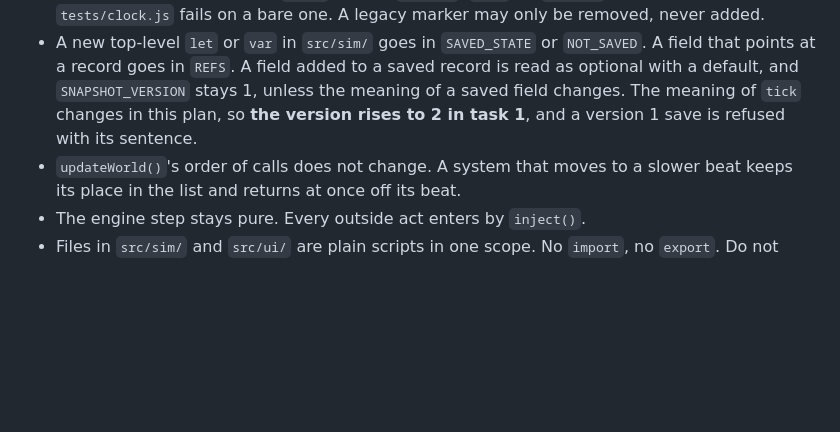
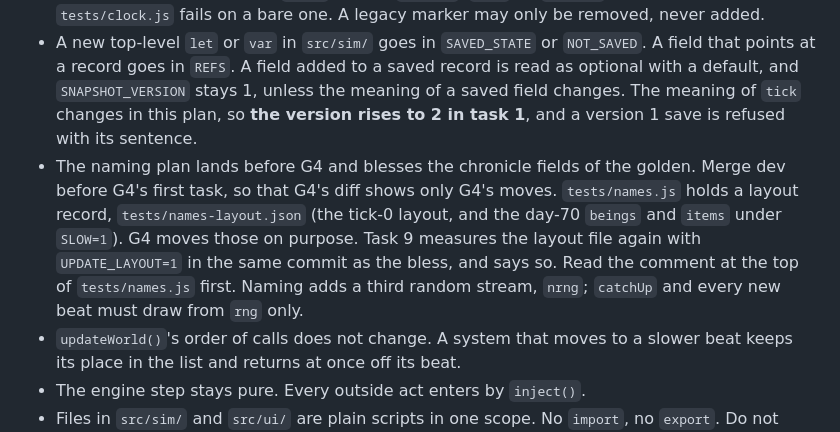
Before and after one commit to earchibald/hamlet-dev, a Markdown page: design/plans/2026-09-19-tiers-plan-g4-the-retune.md, the part around the change. Rendered like a GitHub page; blank space fills up the shorter version.

Commit message:
Plan G4 notes what the naming plan leaves for it: merge dev first, and measure the layout record again with the bless
Co-Authored-By: Claude Fable 5.1 <noreply@anthropic.com>
Claude-Session: https://claude.ai/code/session_011WREt1LNngD7W6xW2uYrYn

```diff
--- a/design/plans/2026-09-19-tiers-plan-g4-the-retune.md
+++ b/design/plans/2026-09-19-tiers-plan-g4-the-retune.md
@@ -56,6 +56,7 @@ The spec is `design/specs/2026-09-18-time-and-tiers-design.md`, sections 0, 1, 1
 - Between the first task and the bless, three gates stand in for the golden: a seed run twice gives the same fingerprint; the snapshot oracle (`tests/snapshot.js`) holds; and no death in the soak or the long run has a cause other than old age.
 - A duration or a rate goes in `CLOCK`, or in a `SPECIES`, `LIFE`, or `RECIPES` row, in the unit helpers. `tests/clock.js` fails on a bare one. A legacy marker may only be removed, never added.
 - A new top-level `let` or `var` in `src/sim/` goes in `SAVED_STATE` or `NOT_SAVED`. A field that points at a record goes in `REFS`. A field added to a saved record is read as optional with a default, and `SNAPSHOT_VERSION` stays 1, unless the meaning of a saved field changes. The meaning of `tick` changes in this plan, so **the version rises to 2 in task 1**, and a version 1 save is refused with its sentence.
+- The naming plan lands before G4 and blesses the chronicle fields of the golden. Merge dev before G4's first task, so that G4's diff shows only G4's moves. `tests/names.js` holds a layout record, `tests/names-layout.json` (the tick-0 layout, and the day-70 `beings` and `items` under `SLOW=1`). G4 moves those on purpose. Task 9 measures the layout file again with `UPDATE_LAYOUT=1` in the same commit as the bless, and says so. Read the comment at the top of `tests/names.js` first. Naming adds a third random stream, `nrng`; `catchUp` and every new beat must draw from `rng` only.
 - `updateWorld()`'s order of calls does not change. A system that moves to a slower beat keeps its place in the list and returns at once off its beat.
 - The engine step stays pure. Every outside act enters by `inject()`.
 - Files in `src/sim/` and `src/ui/` are plain scripts in one scope. No `import`, no `export`. Do not change the body of `load()` in `src/sim/index.js`. If a security hook blocks a legitimate edit, stop and report it.
```
